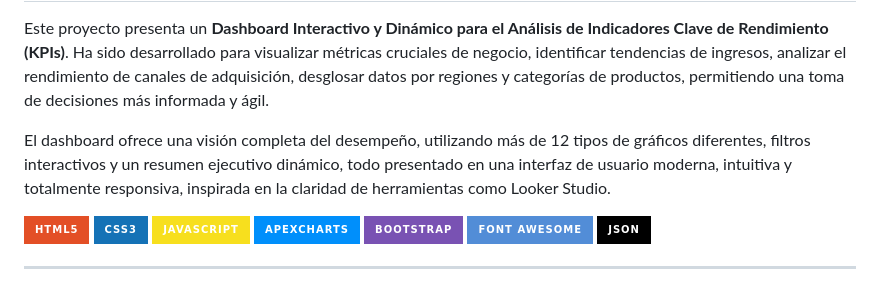
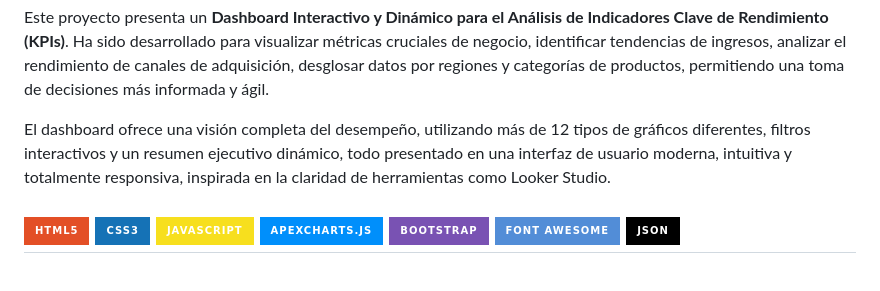
Before and after one commit to JUANCITOPENA/Dashboard_12_Formas_De_Vusualizar_KPI, a Markdown page: README.md, the part around the change. Rendered like a GitHub page; badges without logos.

```diff
--- a/README.md
+++ b/README.md
@@ -7,11 +7,10 @@ El dashboard ofrece una visión completa del desempeño, utilizando más de 12 t
 [![HTML5](https://img.shields.io/badge/HTML5-E34F26?style=for-the-badge&logo=html5&logoColor=white)](https://developer.mozilla.org/es/docs/Web/Guide/HTML/HTML5)
 [![CSS3](https://img.shields.io/badge/CSS3-1572B6?style=for-the-badge&logo=css3&logoColor=white)](https://developer.mozilla.org/es/docs/Web/CSS)
 [![JavaScript](https://img.shields.io/badge/JavaScript-F7DF1E?style=for-the-badge&logo=javascript&logoColor=black)](https://developer.mozilla.org/es/docs/Web/JavaScript)
-[![ApexCharts](https://img.shields.io/badge/ApexCharts-008FFB?style=for-the-badge&logo=apexcharts&logoColor=white)](https://apexcharts.com/)
+[![ApexCharts.js](https://img.shields.io/badge/ApexCharts.js-008FFB?style=for-the-badge&logo=apexcharts&logoColor=white)](https://apexcharts.com/)
 [![Bootstrap](https://img.shields.io/badge/Bootstrap-7952B3?style=for-the-badge&logo=bootstrap&logoColor=white)](https://getbootstrap.com/)
 [![Font Awesome](https://img.shields.io/badge/Font_Awesome-528DD7?style=for-the-badge&logo=font-awesome&logoColor=white)](https://fontawesome.com/)
 [![JSON](https://img.shields.io/badge/JSON-000000?style=for-the-badge&logo=json&logoColor=white)](https://www.json.org/)
-
 ---
 
 ![Captura de Pantalla del Dashboard](Screenshot_494.png)  <!-- 📸 REEMPLAZA ESTA URL con una captura de tu dashboard -->
```
